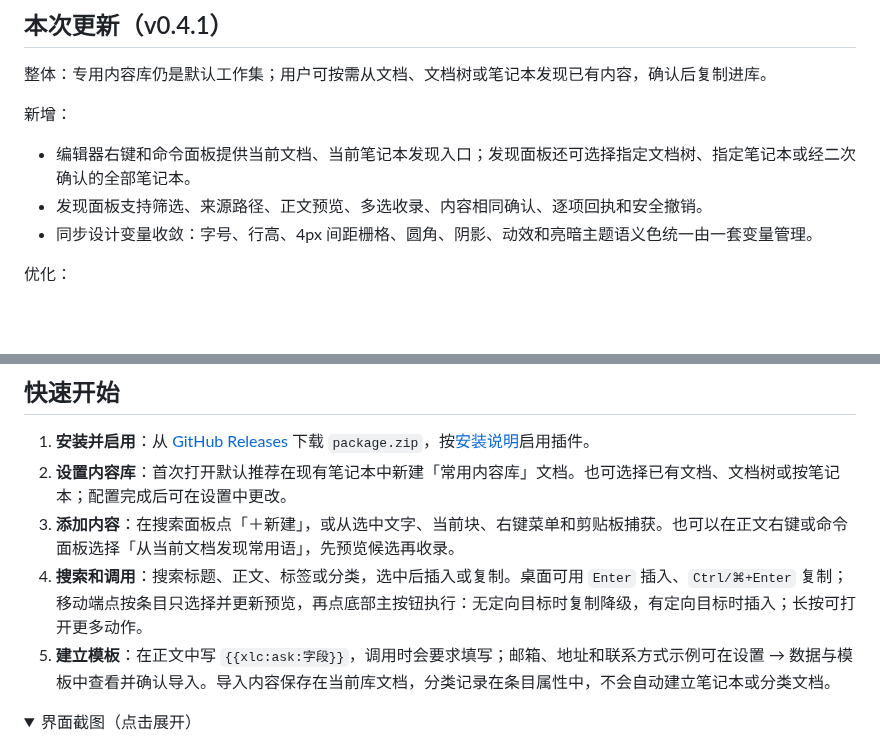
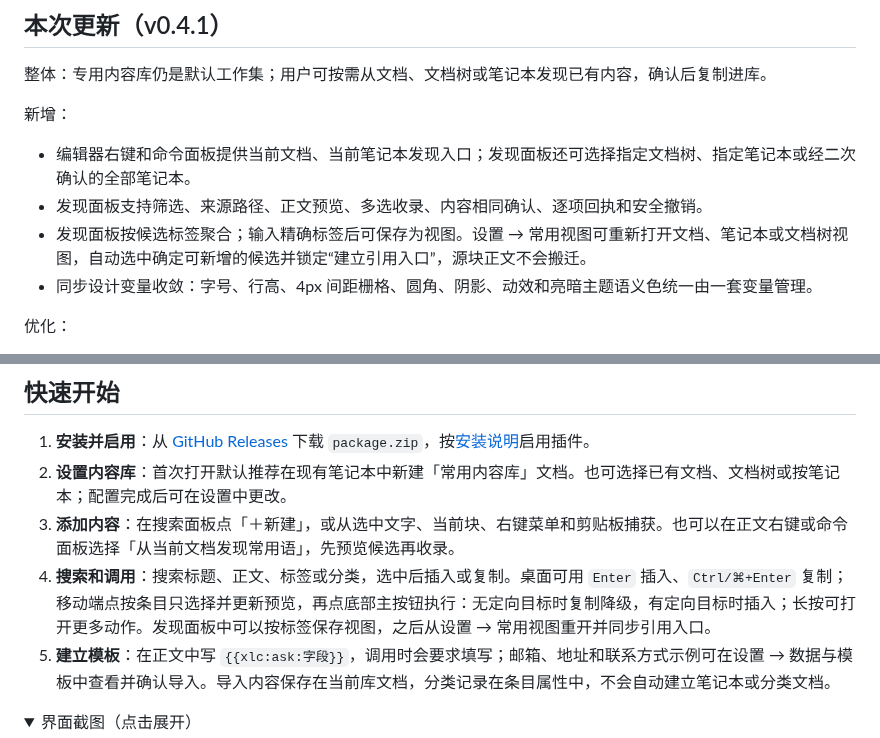
Before and after one commit to ai68298100/xiaolv-common, a Markdown page: README.md, 2 parts joined by grey strips. Rendered like a GitHub page; folded sections open; blank space fills up the shorter version.

Commit message:
docs: describe saved discovery views

```diff
--- a/README.md
+++ b/README.md
@@ -20,6 +20,7 @@
 
 - 编辑器右键和命令面板提供当前文档、当前笔记本发现入口；发现面板还可选择指定文档树、指定笔记本或经二次确认的全部笔记本。
 - 发现面板支持筛选、来源路径、正文预览、多选收录、内容相同确认、逐项回执和安全撤销。
+- 发现面板按候选标签聚合；输入精确标签后可保存为视图。设置 → 常用视图可重新打开文档、笔记本或文档树视图，自动选中确定可新增的候选并锁定“建立引用入口”，源块正文不会搬迁。
 - 同步设计变量收敛：字号、行高、4px 间距栅格、圆角、阴影、动效和亮暗主题语义色统一由一套变量管理。
 
 优化：
@@ -92,7 +93,7 @@
 1. **安装并启用**：从 [GitHub Releases](https://github.com/ai68298100/xiaolv-common/releases/latest) 下载 `package.zip`，按[安装说明](#install)启用插件。
 2. **设置内容库**：首次打开默认推荐在现有笔记本中新建「常用内容库」文档。也可选择已有文档、文档树或按笔记本；配置完成后可在设置中更改。
 3. **添加内容**：在搜索面板点「＋新建」，或从选中文字、当前块、右键菜单和剪贴板捕获。也可以在正文右键或命令面板选择「从当前文档发现常用语」，先预览候选再收录。
-4. **搜索和调用**：搜索标题、正文、标签或分类，选中后插入或复制。桌面可用 `Enter` 插入、`Ctrl/⌘+Enter` 复制；移动端点按条目只选择并更新预览，再点底部主按钮执行：无定向目标时复制降级，有定向目标时插入；长按可打开更多动作。
+4. **搜索和调用**：搜索标题、正文、标签或分类，选中后插入或复制。桌面可用 `Enter` 插入、`Ctrl/⌘+Enter` 复制；移动端点按条目只选择并更新预览，再点底部主按钮执行：无定向目标时复制降级，有定向目标时插入；长按可打开更多动作。发现面板中可以按标签保存视图，之后从设置 → 常用视图重开并同步引用入口。
 5. **建立模板**：在正文中写 `{{xlc:ask:字段}}`，调用时会要求填写；邮箱、地址和联系方式示例可在设置 → 数据与模板中查看并确认导入。导入内容保存在当前库文档，分类记录在条目属性中，不会自动建立笔记本或分类文档。
 
 <details>
```
